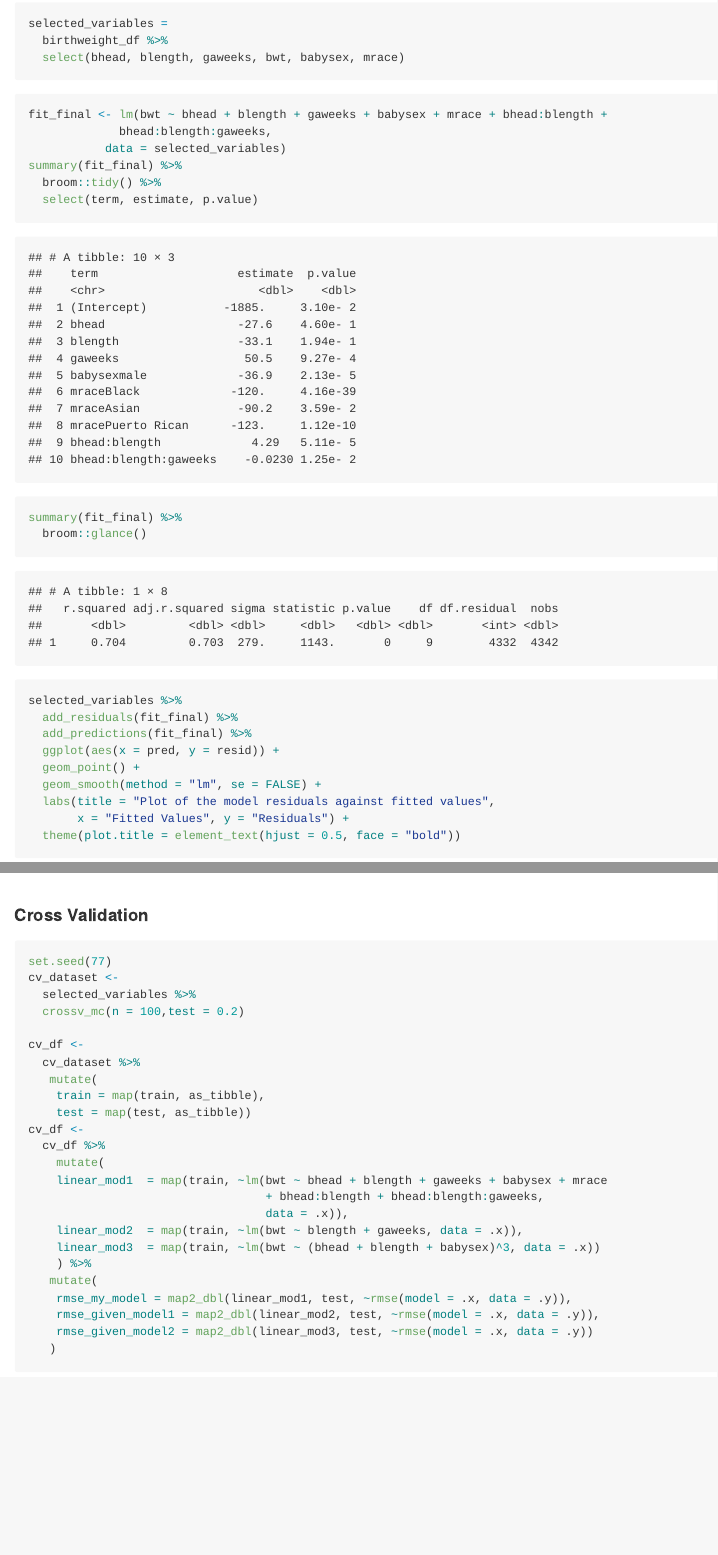
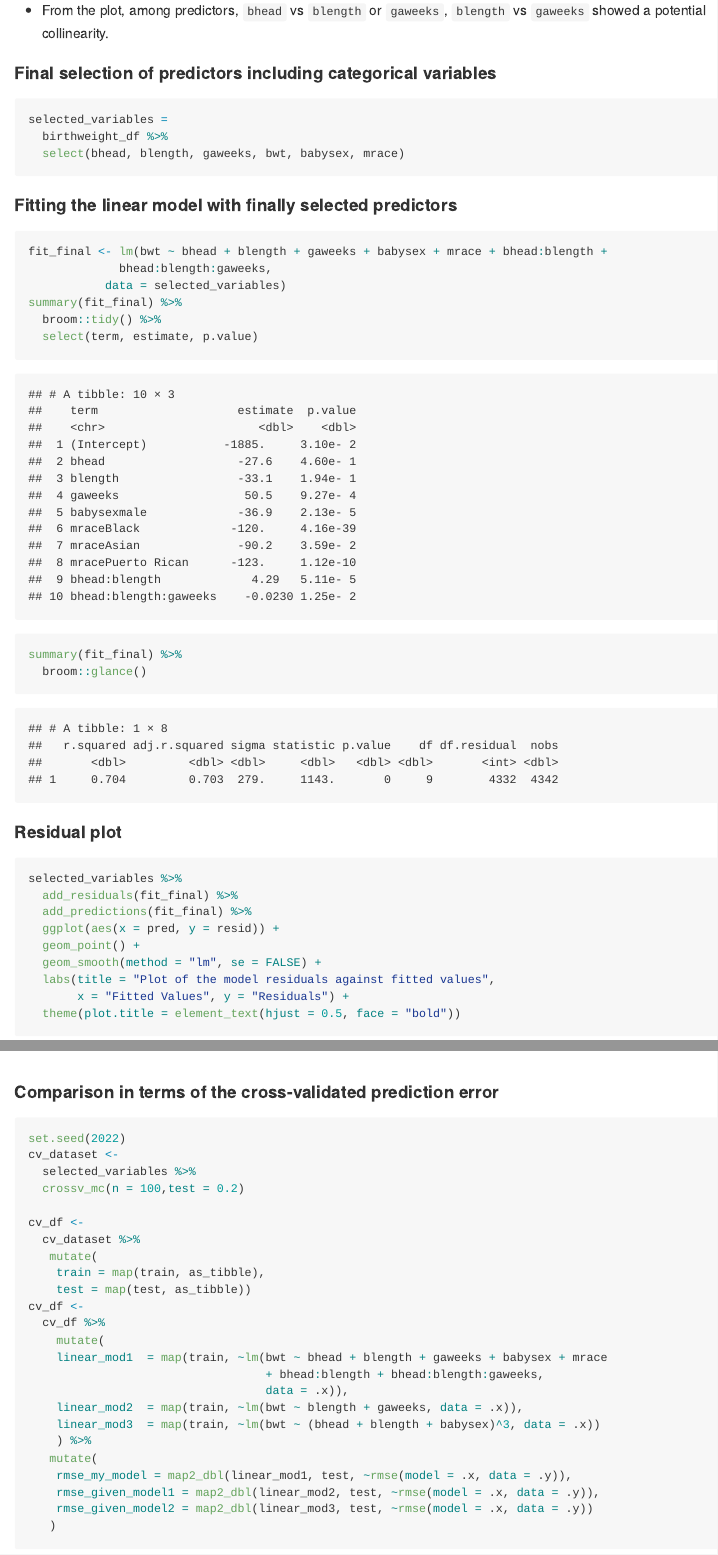
Before and after one commit to ZhengweiSong98/p8105_hw6_zs2539, an R Markdown document (p8105_hw6_zs2539.Rmd): the page in a window 1100 px wide, from 12000 px down before the commit and from 12090 px down after it, and a second part further down, joined at a grey line. Rendered offline with R 4.5, knitr and Pandoc, with nearby package versions; some code elsewhere in the file could not run offline; long lines of code are wrapped; column names are cleaned by a stand-in for the janitor package.

````diff
--- a/p8105_hw6_zs2539.Rmd
+++ b/p8105_hw6_zs2539.Rmd
@@ -188,12 +190,15 @@
 chart.Correlation(selected_variables, method = "pearson")
 ```
+* From the plot, among predictors, `bhead` vs `blength` or `gaweeks`, `blength` vs `gaweeks` showed a potential collinearity.
 
+#### Final selection of predictors including categorical variables
 ```{r, warning = FALSE, message=FALSE}
 selected_variables =
   birthweight_df %>%
   select(bhead, blength, gaweeks, bwt, babysex, mrace)
 ```
 
+#### Fitting the linear model with finally selected predictors
 ```{r, warning = FALSE, message=FALSE}
 fit_final <- lm(bwt ~ bhead + blength + gaweeks + babysex + mrace + bhead:blength +
              bhead:blength:gaweeks,
@@ -205,6 +210,7 @@
   broom::glance()
 ```
 
+#### Residual plot
 ```{r, warning = FALSE, message=FALSE}
 selected_variables %>%
   add_residuals(fit_final) %>%
@@ -217,9 +223,9 @@
   theme(plot.title = element_text(hjust = 0.5, face = "bold"))
 ```
 
-#### Cross Validation
+#### Comparison in terms of the cross-validated prediction error
 ```{r, warning = FALSE, message=FALSE}
-set.seed(77)
+set.seed(2022)
 cv_dataset <-
   selected_variables %>%
   crossv_mc(n = 100,test = 0.2)
````
Also changed, not shown: p8105_hw6_zs2539.md, p8105_hw6_zs2539_files/figure-gfm/unnamed-chunk-12-1.png, p8105_hw6_zs2539_files/figure-gfm/unnamed-chunk-17-1.png, p8105_hw6_zs2539.Rmd (9 more changed lines).
